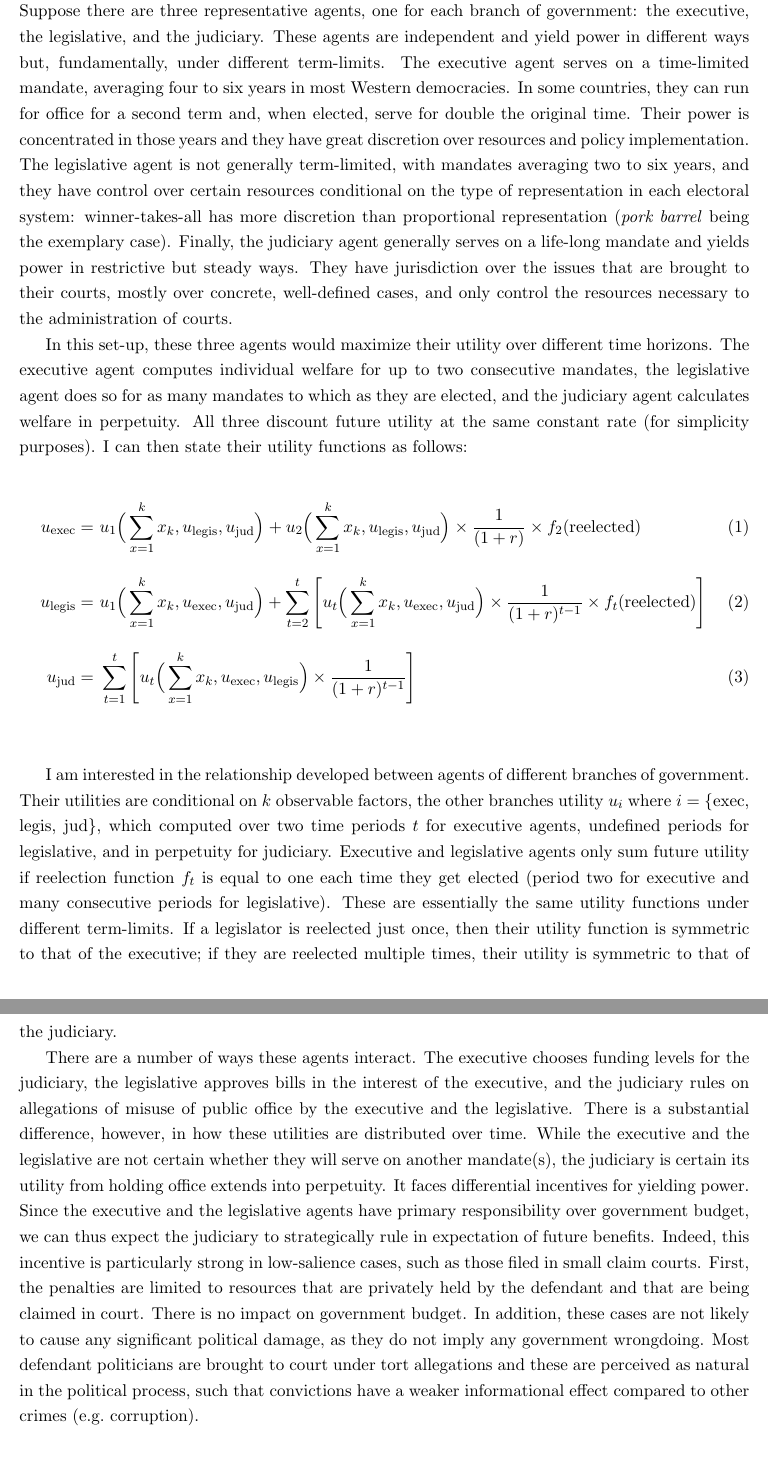
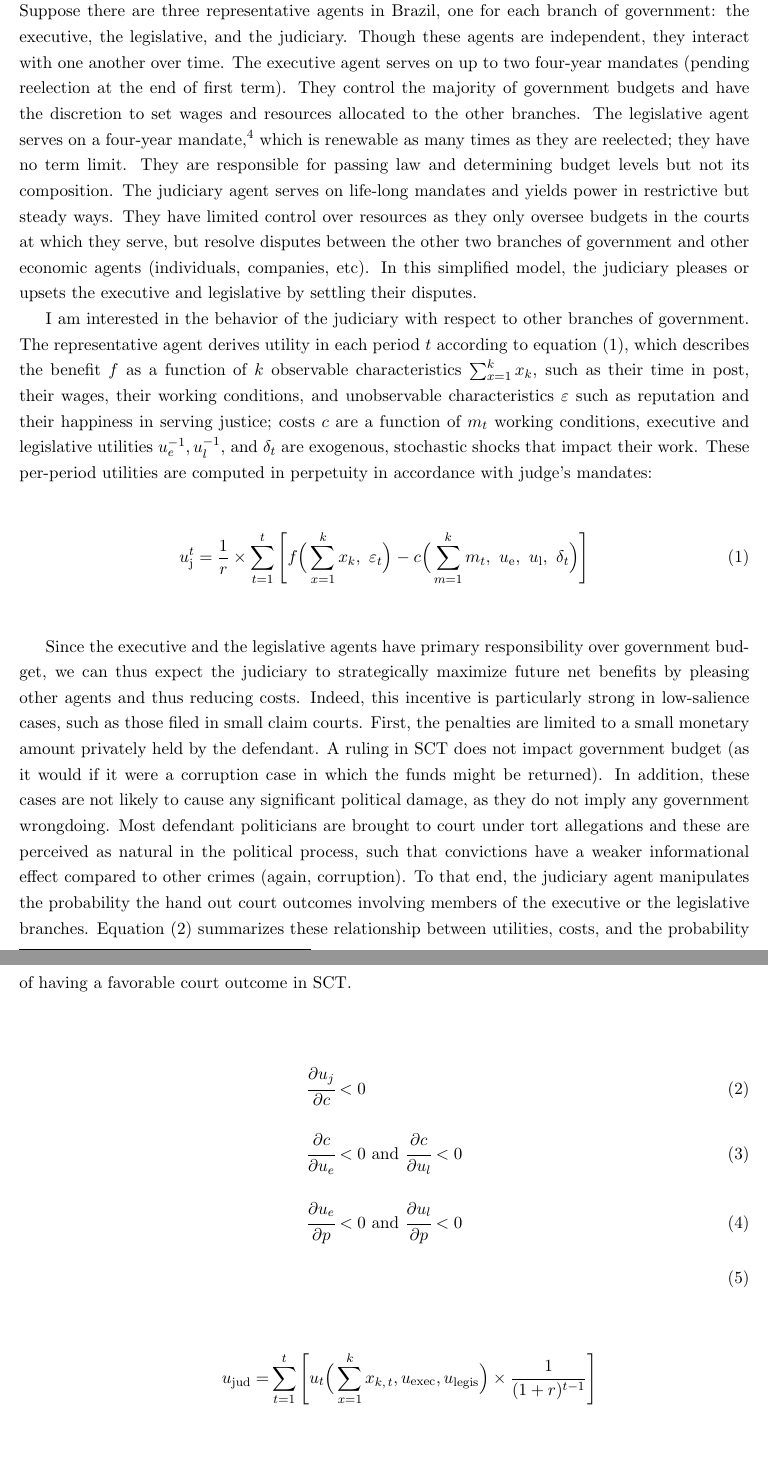
Before and after one commit to aassumpcao/judicialbias, a LaTeX paper (proposal2/aassumpcao-draft2.tex): two parts of pages 6 and 7 of 8, joined at a grey line, cut so that both start at the same text, the shorter picture padded with empty space. Compiled offline with pdfLaTeX.

Commit message:
still working on theory

```diff
--- a/proposal2/aassumpcao-draft2.tex
+++ b/proposal2/aassumpcao-draft2.tex
@@ -126,19 +126,35 @@ Stepwise data collection is as follows. First, I use a politician's name to find
 
 \section{Theoretical Framework} \label{sec:theory_paper2}
 
-Suppose there are three representative agents, one for each branch of government: the executive, the legislative, and the judiciary. These agents are independent and yield power in different ways but, fundamentally, under different term-limits. The executive agent serves on a time-limited mandate, averaging four to six years in most Western democracies. In some countries, they can run for office for a second term and, when elected, serve for double the original time. Their power is concentrated in those years and they have great discretion over resources and policy implementation. The legislative agent is not generally term-limited, with mandates averaging two to six years, and they have control over certain resources conditional on the type of representation in each electoral system: winner-takes-all has more discretion than proportional representation (\emph{pork barrel} being the exemplary case). Finally, the judiciary agent generally serves on a life-long mandate and yields power in restrictive but steady ways. They have jurisdiction over the issues that are brought to their courts, mostly over concrete, well-defined cases, and only control the resources necessary to the administration of courts.
+Suppose there are three representative agents in Brazil, one for each branch of government: the executive, the legislative, and the judiciary. Though these agents are independent, they interact with one another over time. The executive agent serves on up to two four-year mandates (pending reelection at the end of first term). They control the majority of government budgets and have the discretion to set wages and resources allocated to the other branches. The legislative agent serves on a four-year mandate,\footnote{Senators serve for eight years but this does not change the theoretical predictions in this section.} which is renewable as many times as they are reelected; they have no term limit. They are responsible for passing law and determining budget levels but not its composition. The judiciary agent serves on life-long mandates and yields power in restrictive but steady ways. They have limited control over resources as they only oversee budgets in the courts at which they serve, but resolve disputes between the other two branches of government and other economic agents (individuals, companies, etc). In this simplified model, the judiciary pleases or upsets the executive and legislative by settling their disputes.
 
-In this set-up, these three agents would maximize their utility over different time horizons. The executive agent computes individual welfare for up to two consecutive mandates, the legislative agent does so for as many mandates to which as they are elected, and the judiciary agent calculates welfare in perpetuity. All three discount future utility at the same constant rate (for simplicity purposes). I can then state their utility functions as follows:
+I am interested in the behavior of the judiciary with respect to other branches of government. The representative agent derives utility in each period $t$ according to equation \refp{eq:u_jud}, which describes the benefit $f$ as a function of $k$ observable characteristics $\sum_{x = 1}^{k}x_{k}$, such as their time in post, their wages, their working conditions, and unobservable characteristics $\varepsilon$ such as reputation and their happiness in serving justice; costs $c$ are a function of $m_{t}$ working conditions, executive and legislative utilities $u_{e}^{-1}, u_{l}^{-1}$, and $\delta_{t}$ are exogenous, stochastic shocks that impact their work. These per-period utilities are computed in perpetuity in accordance with judge's mandates: \\
 
-\begin{align}
-  u_{\text{exec}} = & \ u_{1}\Big(\sum_{x = 1}^{k}x_{k}, u_{\text{legis}}, u_{\text{jud}}\Big) + u_{2}\Big(\sum_{x = 1}^{k}x_{k}, u_{\text{legis}}, u_{\text{jud}}\Big) \times \frac{1}{(1 + r)} \times f_{2}(\text{reelected}) \label{eq:eq_exec} \\[10pt]
-  u_{\text{legis}} = & \ u_{1}\Big(\sum_{x = 1}^{k}x_{k}, u_{\text{exec}}, u_{\text{jud}}\Big) + \sum_{t = 2}^{t} \Bigg[u_{t}\Big(\sum_{x = 1}^{k} x_{k}, u_{\text{exec}}, u_{\text{jud}}\Big) \times \frac{1}{(1+r)^{t-1}} \times f_{t}(\text{reelected}) \Bigg] \label{eq:eq_legis} \\[10pt]
-  u_{\text{jud}} = & \ \sum_{t = 1}^{t} \Bigg[ u_{t}\Big(\sum_{x = 1}^{k} x_{k}, u_{\text{exec}}, u_{\text{legis}}\Big) \times \frac{1}{(1+r)^{t-1}} \Bigg]\label{eq:eq_jud}
-\end{align} \\
+\begin{equation} \label{eq:u_jud}
+  u_{\text{j}}^{t} = \frac{1}{r} \times \sum_{t = 1}^{t} \Bigg[ f\Big(\sum_{x = 1}^{k}x_{k}, \ \varepsilon_{t} \Big) - c\Big(\sum_{m = 1}^{k} m_{t}, \ u_{\text{e}}, \ u_{\text{l}}, \ \delta_{t}\Big) \Bigg]
+\end{equation} \\
 
-I am interested in the relationship developed between agents of different branches of government. Their utilities are conditional on $k$ observable factors, the other branches utility $u_{i}$ where $i = $ \{exec, legis, jud\}, which computed over two time periods $t$ for executive agents, undefined periods for legislative, and in perpetuity for judiciary. Executive and legislative agents only sum future utility if reelection function $f_{t}$ is equal to one each time they get elected (period two for executive and many consecutive periods for legislative). These are essentially the same utility functions under different term-limits. If a legislator is reelected just once, then their utility function is symmetric to that of the executive; if they are reelected multiple times, their utility is symmetric to that of the judiciary.
+Since the executive and the legislative agents have primary responsibility over government budget, we can thus expect the judiciary to strategically maximize future net benefits by pleasing other agents and thus reducing costs. Indeed, this incentive is particularly strong in low-salience cases, such as those filed in small claim courts. First, the penalties are limited to a small monetary amount privately held by the defendant. A ruling in SCT does not impact government budget (as it would if it were a corruption case in which the funds might be returned). In addition, these cases are not likely to cause any significant political damage, as they do not imply any government wrongdoing. Most defendant politicians are brought to court under tort allegations and these are perceived as natural in the political process, such that convictions have a weaker informational effect compared to other crimes (again, corruption). To that end, the judiciary agent manipulates the probability the hand out court outcomes involving members of the executive or the legislative branches. Equation \refp{eq:u_jud2} summarizes these relationship between utilities, costs, and the probability of having a favorable court outcome in SCT. \\
 
-There are a number of ways these agents interact. The executive chooses funding levels for the judiciary, the legislative approves bills in the interest of the executive, and the judiciary rules on allegations of misuse of public office by the executive and the legislative. There is a substantial difference, however, in how these utilities are distributed over time. While the executive and the legislative are not certain whether they will serve on another mandate(s), the judiciary is certain its utility from holding office extends into perpetuity. It faces differential incentives for yielding power. Since the executive and the legislative agents have primary responsibility over government budget, we can thus expect the judiciary to strategically rule in expectation of future benefits. Indeed, this incentive is particularly strong in low-salience cases, such as those filed in small claim courts. First, the penalties are limited to resources that are privately held by the defendant and that are being claimed in court. There is no impact on government budget. In addition, these cases are not likely to cause any significant political damage, as they do not imply any government wrongdoing. Most defendant politicians are brought to court under tort allegations and these are perceived as natural in the political process, such that convictions have a weaker informational effect compared to other crimes (e.g.~corruption).
+\begin{align} \label{eq:u_jud2}
+& \cfrac{\partial u_{j}}{\partial c} < 0 \\[10pt]
+& \cfrac{\partial c}{\partial u_{e}} < 0 \ \text{and} \ \cfrac{\partial c}{\partial u_{l}} < 0 \\[10pt]
+& \cfrac{\partial u_{e}}{\partial p} < 0 \ \text{and} \ \cfrac{\partial u_{l}}{\partial p} < 0 \\[10pt]
+\end{align}
+
+
+\begin{equation}
+\begin{split} \label{eq:eq_jud2}
+  u_{\text{jud}} = & \sum_{t = 1}^{t} \Bigg[ u_{t}\Big(\sum_{x = 1}^{k} x_{k, \, t}, u_{\text{exec}}, u_{\text{legis}}\Big) \times \frac{1}{(1+r)^{t-1}} \Bigg] \\[10pt]
+  \frac{\partial u_{\text{jud}}}{\partial u_{\text{exec}} \partial u_{\text{legis}}} = & \ 0 \\[10pt]
+  ... \\[10pt]
+  \frac{\partial u_{\text{jud}}}{\partial u_{\text{exec}} \partial u_{\text{legis}}} = & \frac{1}{r} \times \sum_{t = 1}^{t} \Bigg[\frac{\partial u_{t}}{\partial u_{\text{exec}}} \times u_{\text{exec}}' + \frac{\partial u_{t}}{\partial u_{\text{legis}}} \times u_{\text{legis}}' \Bigg] = 0
+\end{split}
+\end{equation} \\
+
+The judiciary maximizes
+
+
 
 
 \section{Analytical Strategy} \label{sec:methods_paper2}
```
Also changed, not shown: proposal2/aassumpcao-draft2.pdf, 4 other files.
